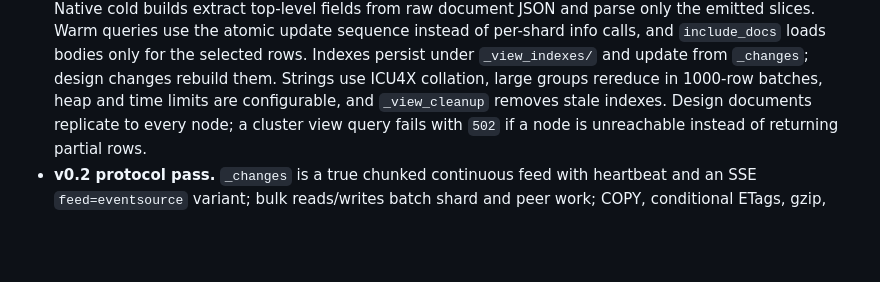
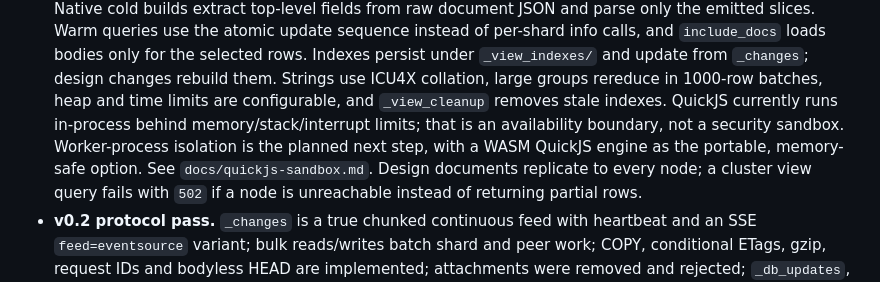
Before and after one commit to xpqz/douchdb, a Markdown page: PLAN.md, the part around the change. Rendered like a GitHub page; blank space fills up the shorter version.

```diff
--- a/PLAN.md
+++ b/PLAN.md
@@ -357,6 +357,10 @@ Above ~6k means something was built that nobody asked for.
   `_view_indexes/` and update from `_changes`; design changes rebuild them.
   Strings use ICU4X collation, large groups rereduce in 1000-row batches, heap
   and time limits are configurable, and `_view_cleanup` removes stale indexes.
+  QuickJS currently runs in-process behind memory/stack/interrupt limits; that
+  is an availability boundary, not a security sandbox. Worker-process isolation
+  is the planned next step, with a WASM QuickJS engine as the portable,
+  memory-safe option. See `docs/quickjs-sandbox.md`.
   Design documents replicate to every node; a cluster view query fails with
   `502` if a node is unreachable instead of returning partial rows.
 * **v0.2 protocol pass.** `_changes` is a true chunked continuous feed with
```
Also changed, not shown: README.md (+5 -0 lines), docs/quickjs-sandbox.md (added, +266 -0 lines).
